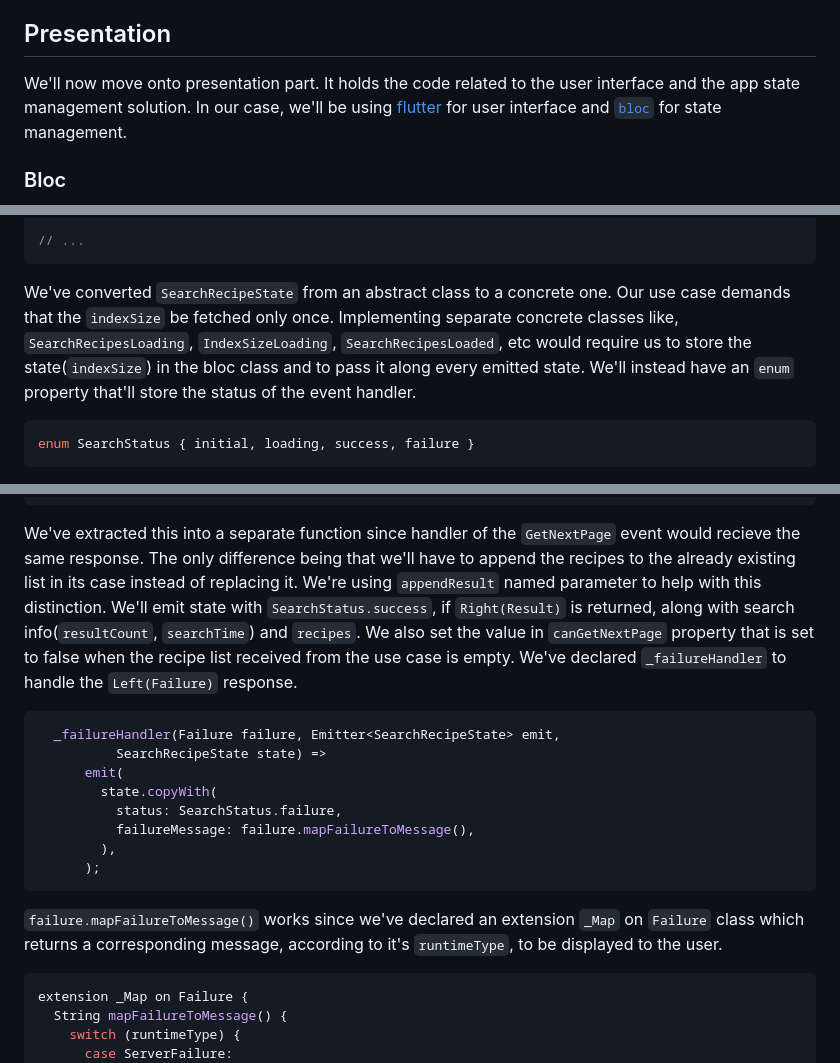
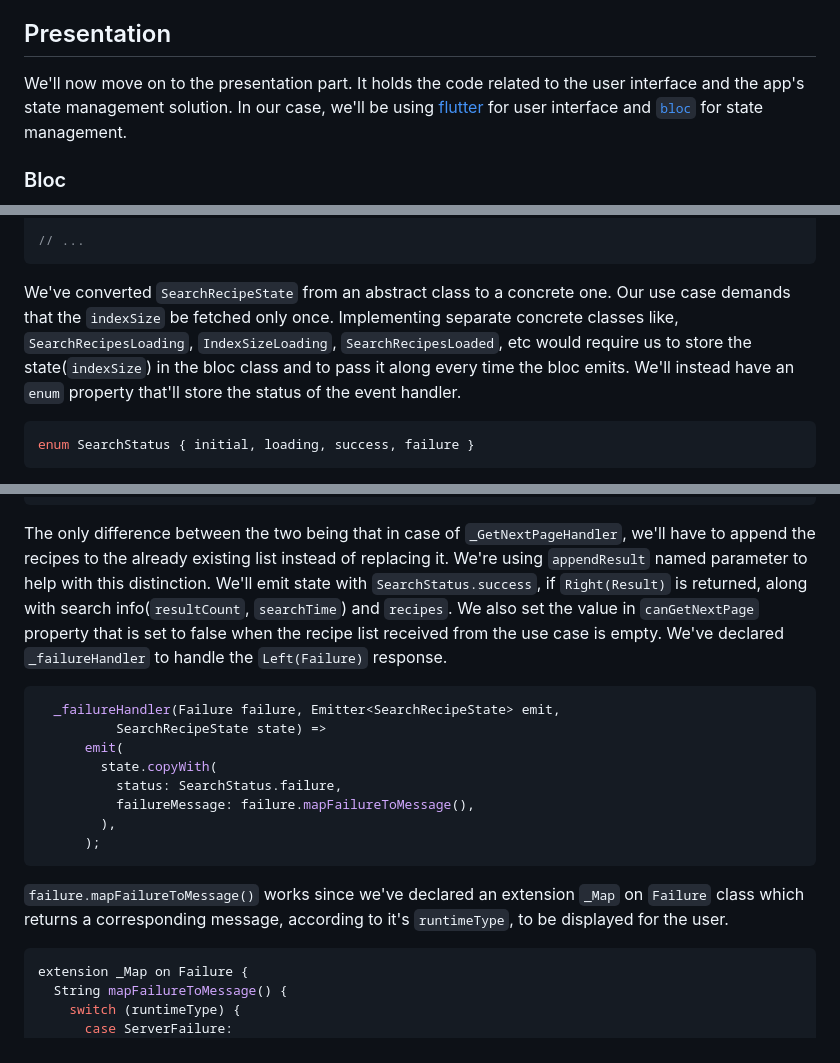
Before and after one commit to happy-trains/flutter-recipe, a Markdown page: article/a1.md, 3 parts joined by grey strips. GitHub-like rendering.

````diff
--- a/article/a1.md
+++ b/article/a1.md
@@ -678,7 +678,7 @@ The `getString` method returns `null` if no value is present for the key. In thi
 
 ## Presentation
 
-We'll now move onto presentation part. It holds the code related to the user interface and the app state management solution. In our case, we'll be using [flutter](https://flutter.dev) for user interface and  [`bloc`](https://pub.dev/packages/bloc) for state management.
+We'll now move on to the presentation part. It holds the code related to the user interface and the app's state management solution. In our case, we'll be using [flutter](https://flutter.dev) for user interface and  [`bloc`](https://pub.dev/packages/bloc) for state management.
 
 ### Bloc
 
@@ -773,7 +778,7 @@ class SearchRecipeState extends Equatable {
 // ...
 ```
 
-We've converted `SearchRecipeState` from an abstract class to a concrete one. Our use case demands that the `indexSize` be fetched only once. Implementing separate concrete classes like, `SearchRecipesLoading`, `IndexSizeLoading`, `SearchRecipesLoaded`, etc would require us to store the state(`indexSize`) in the bloc class and to pass it along every emitted state. We'll instead have an `enum` property that'll store the status of the event handler.
+We've converted `SearchRecipeState` from an abstract class to a concrete one. Our use case demands that the `indexSize` be fetched only once. Implementing separate concrete classes like, `SearchRecipesLoading`, `IndexSizeLoading`, `SearchRecipesLoaded`, etc would require us to store the state(`indexSize`) in the bloc class and to pass it along every time the bloc emits. We'll instead have an `enum` property that'll store the status of the event handler.
 
 ```dart
 enum SearchStatus { initial, loading, success, failure }
@@ -968,7 +974,7 @@ method of `Either<L, R>` that takes in two callbacks. One callback is used when
   }
 ```
 
-We've extracted this into a separate function since handler of the `GetNextPage` event would recieve the same response. The only difference being that we'll have to append the recipes to the already existing list in its case instead of replacing it. We're using `appendResult` named parameter to help with this distinction. We'll emit state with `SearchStatus.success`, if `Right(Result)` is returned, along with search info(`resultCount`, `searchTime`) and `recipes`. We also set the value in `canGetNextPage` property that is set to false when the recipe list received from the use case is empty. We've declared `_failureHandler` to handle the `Left(Failure)` response.
+The only difference between the two being that in case of `_GetNextPageHandler`, we'll have to append the recipes to the already existing list instead of replacing it. We're using `appendResult` named parameter to help with this distinction. We'll emit state with `SearchStatus.success`, if `Right(Result)` is returned, along with search info(`resultCount`, `searchTime`) and `recipes`. We also set the value in `canGetNextPage` property that is set to false when the recipe list received from the use case is empty. We've declared `_failureHandler` to handle the `Left(Failure)` response.
 
 ```dart
   _failureHandler(Failure failure, Emitter<SearchRecipeState> emit,
@@ -981,7 +987,7 @@ We've extracted this into a separate function since handler of the `GetNextPage`
       );
 ```
 
-`failure.mapFailureToMessage()` works since we've declared an extension `_Map` on `Failure` class which returns a corresponding message, according to it's `runtimeType`, to be displayed to the user.
+`failure.mapFailureToMessage()` works since we've declared an extension `_Map` on `Failure` class which returns a corresponding message, according to it's `runtimeType`, to be displayed for the user.
 
 ```dart
 extension _Map on Failure {
````
Also changed, not shown: other parts of article/a1.md (+14 -10 lines), article/assets/bloc_extension.png (added).
